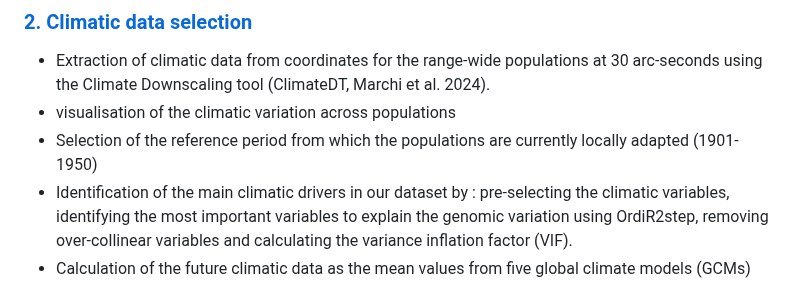
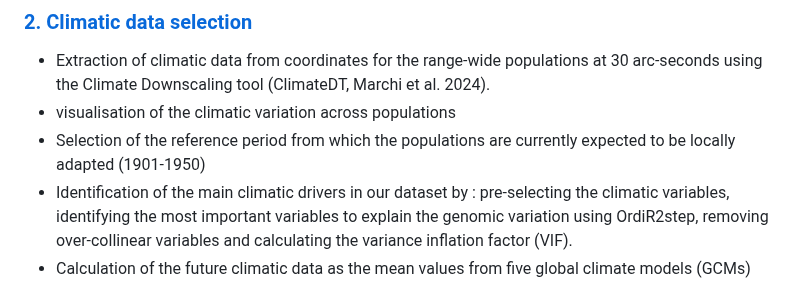
Before and after one commit to Thomas-Francisco/Genomic-signatures-of-mal-adaptation-to-climate-in-English-Yew, a Markdown page: README.md, the part around the change. GitHub-like rendering.

```diff
--- a/README.md
+++ b/README.md
@@ -22,7 +22,7 @@ Genomic and climatic data for the range-wide populations were formatted to perfo
 
 - Extraction of climatic data from coordinates for the range-wide populations at 30 arc-seconds using the Climate Downscaling tool (ClimateDT, Marchi et al. 2024).
 - visualisation of the climatic variation across populations
-- Selection of the reference period from which the populations are currently locally adapted (1901-1950)
+- Selection of the reference period from which the populations are currently expected to be locally adapted (1901-1950)
 - Identification of the main climatic drivers in our dataset by : pre-selecting the climatic variables, identifying the most important variables to explain the genomic variation using OrdiR2step, removing over-collinear variables and calculating the variance inflation factor (VIF).
 - Calculation of the future climatic data as the mean values from five global climate models (GCMs) under the socio-economic pathway 3-7.0 for the 2041-2060 period.
 
```
